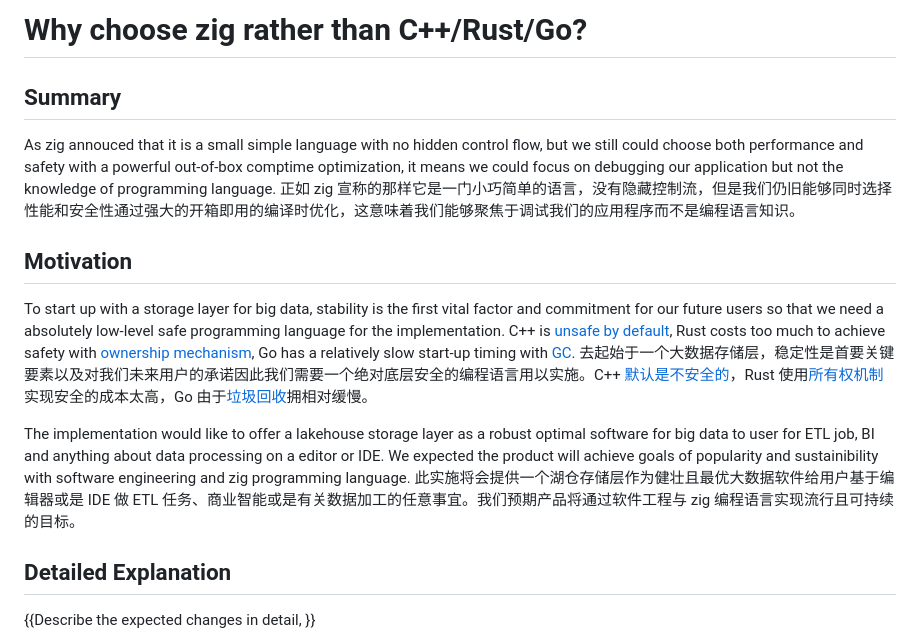
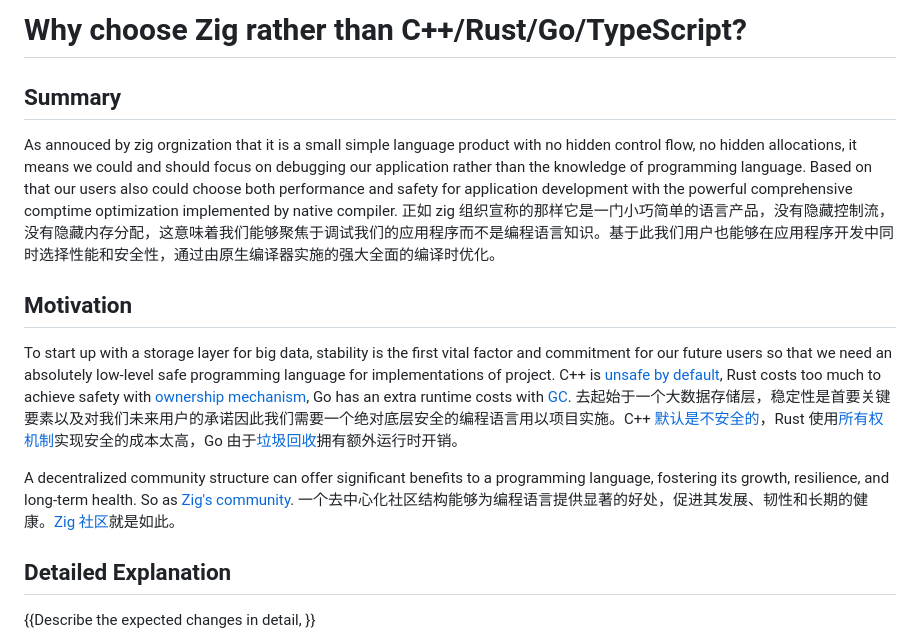
Before and after one commit to Cecil0o0/keepsy, a Markdown page: rfcs/accepted/0001-zig.md, the part around the change. Rendered like a GitHub page.

Commit message:
summary and motivation for choosing zig programming language

```diff
--- a/rfcs/accepted/0001-zig.md
+++ b/rfcs/accepted/0001-zig.md
@@ -1,17 +1,18 @@
-# Why choose zig rather than C++/Rust/Go?
+# Why choose Zig rather than C++/Rust/Go/TypeScript?
 
 ## Summary
 
-As zig annouced that it is a small simple language with no hidden control flow, but we still could choose both performance and safety with a powerful out-of-box comptime optimization, it means we could focus on debugging our application but not the knowledge of programming language.
-正如 zig 宣称的那样它是一门小巧简单的语言，没有隐藏控制流，但是我们仍旧能够同时选择性能和安全性通过强大的开箱即用的编译时优化，这意味着我们能够聚焦于调试我们的应用程序而不是编程语言知识。
+As annouced by zig orgnization that it is a small simple language product with no hidden control flow, no hidden allocations, it means we could and should focus on debugging our application rather than the knowledge of programming language. Based on that our users also could choose both performance and safety for application development with the powerful comprehensive comptime optimization implemented by native compiler.
+正如 zig 组织宣称的那样它是一门小巧简单的语言产品，没有隐藏控制流，没有隐藏内存分配，这意味着我们能够聚焦于调试我们的应用程序而不是编程语言知识。基于此我们用户也能够在应用程序开发中同时选择性能和安全性，通过由原生编译器实施的强大全面的编译时优化。
 
 ## Motivation
 
-To start up with a storage layer for big data, stability is the first vital factor and commitment for our future users so that we need a absolutely low-level safe programming language for the implementation. C++ is [unsafe by default](https://safecpp.org/draft.html#:~:text=C%2B%2B%E2%80%99s%20are%20unsafe%20by%20default), Rust costs too much to achieve safety with [ownership mechanism](https://doc.rust-lang.org/book/ch04-01-what-is-ownership.html), Go has a relatively slow start-up timing with [GC](https://tip.golang.org/doc/gc-guide#Understanding_costs).
-去起始于一个大数据存储层，稳定性是首要关键要素以及对我们未来用户的承诺因此我们需要一个绝对底层安全的编程语言用以实施。C++ [默认是不安全的](https://safecpp.org/draft.html#:~:text=C%2B%2B%E2%80%99s%20are%20unsafe%20by%20default)，Rust 使用[所有权机制](https://doc.rust-lang.org/book/ch04-01-what-is-ownership.html)实现安全的成本太高，Go 由于[垃圾回收](https://tip.golang.org/doc/gc-guide#Understanding_costs)拥相对缓慢。
+To start up with a storage layer for big data, stability is the first vital factor and commitment for our future users so that we need an absolutely low-level safe programming language for implementations of project. C++ is [unsafe by default](https://safecpp.org/draft.html#:~:text=C%2B%2B%E2%80%99s%20are%20unsafe%20by%20default), Rust costs too much to achieve safety with [ownership mechanism](https://doc.rust-lang.org/book/ch04-01-what-is-ownership.html), Go has an extra runtime costs with [GC](https://tip.golang.org/doc/gc-guide#Understanding_costs).
+去起始于一个大数据存储层，稳定性是首要关键要素以及对我们未来用户的承诺因此我们需要一个绝对底层安全的编程语言用以项目实施。C++ [默认是不安全的](https://safecpp.org/draft.html#:~:text=C%2B%2B%E2%80%99s%20are%20unsafe%20by%20default)，Rust 使用[所有权机制](https://doc.rust-lang.org/book/ch04-01-what-is-ownership.html)实现安全的成本太高，Go 由于[垃圾回收](https://tip.golang.org/doc/gc-guide#Understanding_costs)拥有额外运行时开销。
 
-The implementation would like to offer a lakehouse storage layer as a robust optimal software for big data to user for ETL job, BI and anything about data processing on a editor or IDE. We expected the product will achieve goals of popularity and sustainibility with software engineering and zig programming language.
-此实施将会提供一个湖仓存储层作为健壮且最优大数据软件给用户基于编辑器或是 IDE 做 ETL 任务、商业智能或是有关数据加工的任意事宜。我们预期产品将通过软件工程与 zig 编程语言实现流行且可持续的目标。
+A decentralized community structure can offer significant benefits to a programming language, fostering its growth, resilience, and long-term health. So as [Zig's community](https://github.com/ziglang/zig/wiki/Community).
+一个去中心化社区结构能够为编程语言提供显著的好处，促进其发展、韧性和长期的健康。[Zig 社区](https://github.com/ziglang/zig/wiki/Community)就是如此。
+
 
 ## Detailed Explanation
 
```
